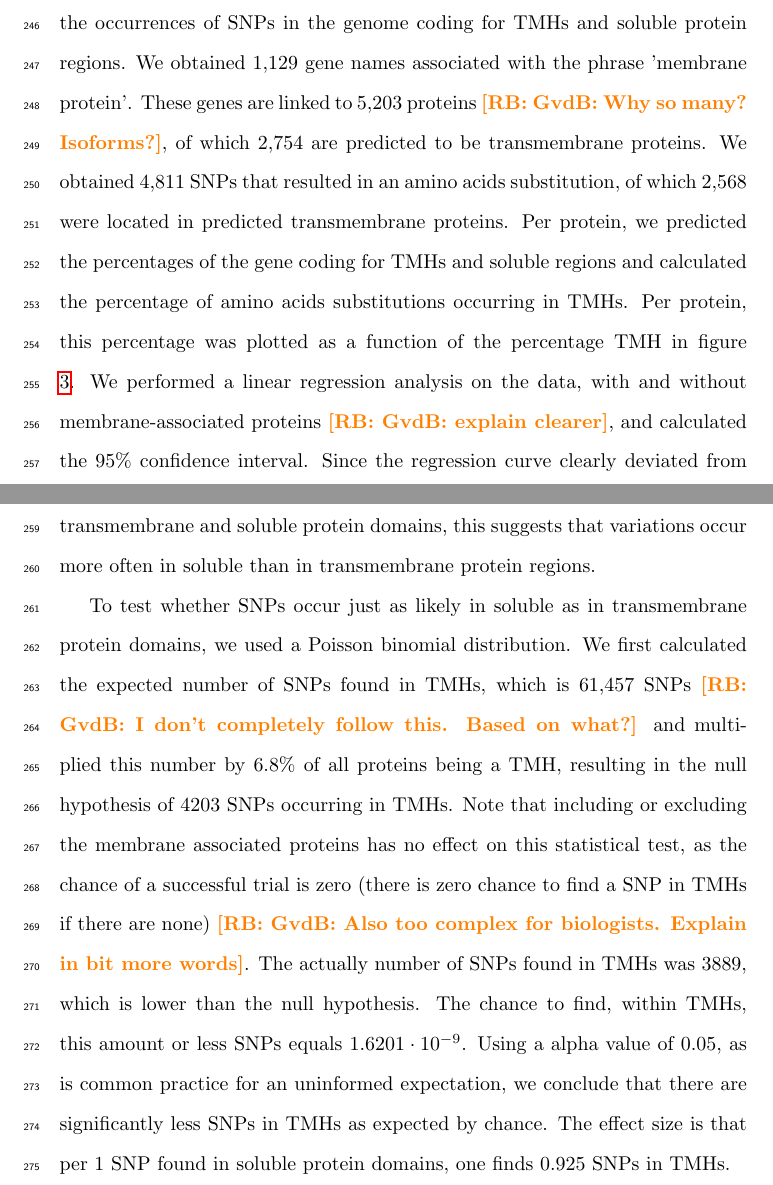
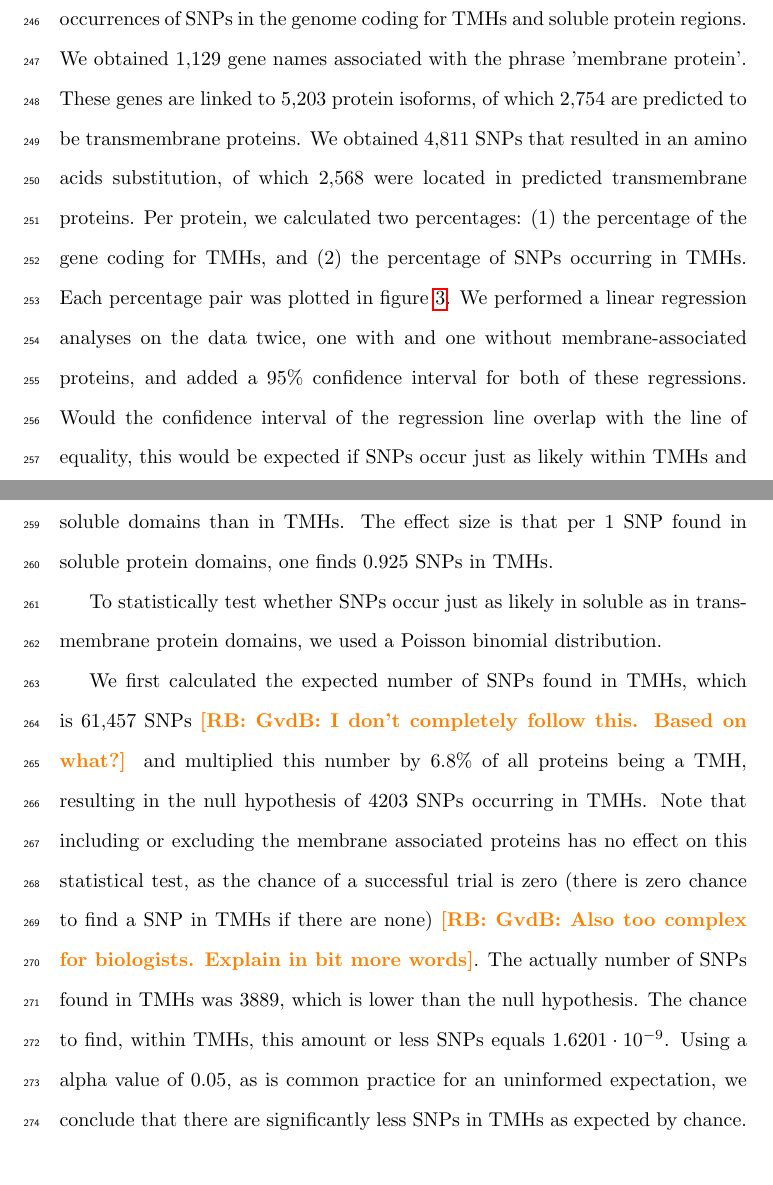
Before and after one commit to richelbilderbeek/bbbq_article, a LaTeX paper (bbbq_header.tex, which reads bbbq_article.tex): two parts of pages 11 and 15 of 26, joined at a grey line, cut so that both start at the same text. Compiled offline with pdfLaTeX; a missing bibliography style is replaced by a similar one.

Commit message:
Process feedback

```diff
--- a/bbbq_article.tex
+++ b/bbbq_article.tex
@@ -525,28 +525,31 @@ of the protein source.
 
 In the final set of experiments, we addressed the question whether TMHs would be more evolutionary conserved than soluble proteins regions by comparing the occurrences of SNPs in the genome coding for TMHs and soluble protein regions.
 We obtained 1,129 gene names associated with the phrase 'membrane protein'.
-These genes are linked to 5,203 proteins
-\richel{GvdB: Why so many? Isoforms?}, of which 2,754
-are predicted to be transmembrane proteins.
+These genes are linked to 5,203 protein isoforms,
+of which 2,754 are predicted to be transmembrane proteins.
 We obtained 4,811 SNPs that resulted in an
 amino acids substitution, of which 2,568 were located
 in predicted transmembrane proteins.
-Per protein, we predicted the percentages of the gene coding for TMHs and soluble regions
-and calculated the percentage of amino acids substitutions
-occurring in TMHs.
-Per protein, this percentage was plotted as a function of the percentage TMH in figure
-\ref{fig:f_snps_found_and_expected}.
-We performed a linear regression analysis on the data, with and without
-membrane-associated proteins \richel{GvdB: explain clearer}, and calculated the 95\%
-confidence interval.
-Since the regression curve clearly deviated from the line of equality,
-which would be expected if SNPs occur just as likely within transmembrane and soluble protein domains,
-this suggests that variations occur more often in soluble
-than in transmembrane protein regions.
+Per protein, we calculated two percentages:
+(1) the percentage of the gene coding for TMHs,
+and (2) the percentage of SNPs occurring in TMHs.
+Each percentage pair was plotted in figure \ref{fig:f_snps_found_and_expected}.
+We performed a linear regression analyses on the data twice,
+one with and one without membrane-associated proteins,
+and added a 95\% confidence interval for both of these regressions.
+Would the confidence interval of the regression line
+overlap with the line of equality,
+this would be expected if SNPs occur just as likely within TMHs and soluble protein domains.
+Our analysis shows that SNPs occur more often in soluble domains
+than in TMHs.
+The effect size is that per 1 SNP found in soluble protein
+domains, one finds 0.925 SNPs in TMHs.
 
-To test whether SNPs occur just as likely in soluble as
+To statistically test whether SNPs occur just as likely in soluble as
 in transmembrane protein domains, we used a Poisson binomial
-distribution. We first calculated the expected number of SNPs
+distribution.
+
+We first calculated the expected number of SNPs
 found in TMHs, which is 61,457 SNPs \richel{GvdB: I don’t completely follow this. Based on what?} and multiplied this number by 6.8\%
 of all proteins being a TMH, resulting in the null hypothesis
 of 4203 SNPs occurring in TMHs.
@@ -562,8 +565,6 @@ equals $1.6201 \cdot 10^{-9}$.
 Using a alpha value of $0.05$, as is common practice for an uninformed
 expectation, we conclude that there are significantly less SNPs
 in TMHs as expected by chance.
-The effect size is that per 1 SNP found in soluble protein
-domains, one finds 0.925 SNPs in TMHs.
 
 \begin{figure}[!htbp]
   \includegraphics[width=\textwidth]{ncbi_peregrine_results/fig_f_snps_found_and_expected_per_spanner.png}
```
